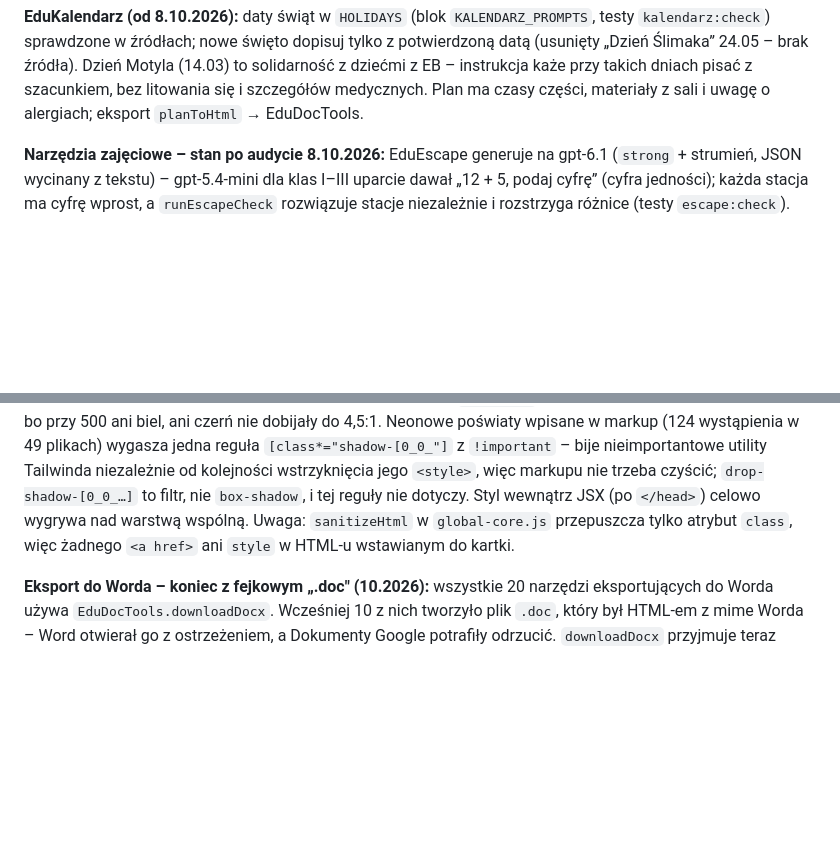
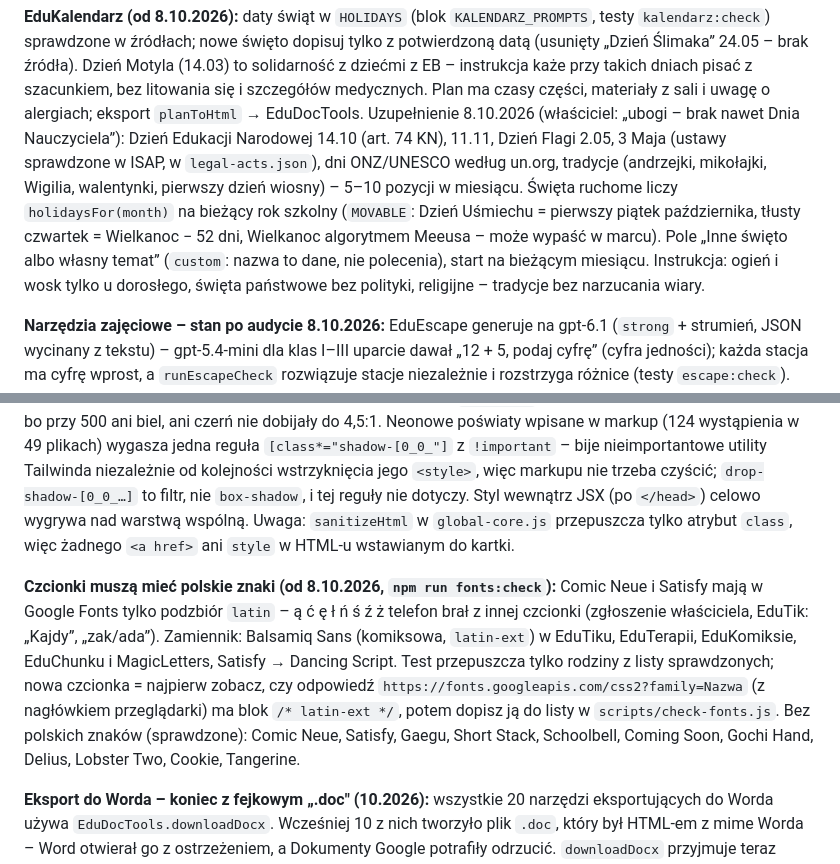
Before and after one commit to wmkraw-web/edubox-web, a Markdown page: CLAUDE.md, 2 parts joined by grey strips. Drawn GitHub-style; blank space fills up the shorter version.

Commit message:
CLAUDE.md: czcionki z polskimi znakami (fonts:check) i EduKalendarz po uzupelnieniu
Co-Authored-By: Claude Opus 5.5 <noreply@anthropic.com>

```diff
--- a/CLAUDE.md
+++ b/CLAUDE.md
@@ -364,6 +364,13 @@ dostałby fałszywy alarm. Rozstrzygnięcie płaci się tylko przy rozbieżnośc
 w źródłach; nowe święto dopisuj tylko z potwierdzoną datą (usunięty „Dzień Ślimaka” 24.05 – brak źródła). Dzień Motyla
 (14.03) to solidarność z dziećmi z EB – instrukcja każe przy takich dniach pisać z szacunkiem, bez litowania się
 i szczegółów medycznych. Plan ma czasy części, materiały z sali i uwagę o alergiach; eksport `planToHtml` → EduDocTools.
+Uzupełnienie 8.10.2026 (właściciel: „ubogi – brak nawet Dnia Nauczyciela”): Dzień Edukacji Narodowej 14.10 (art. 74 KN),
+11.11, Dzień Flagi 2.05, 3 Maja (ustawy sprawdzone w ISAP, w `legal-acts.json`), dni ONZ/UNESCO według un.org, tradycje
+(andrzejki, mikołajki, Wigilia, walentynki, pierwszy dzień wiosny) – 5–10 pozycji w miesiącu. Święta ruchome liczy
+`holidaysFor(month)` na bieżący rok szkolny (`MOVABLE`: Dzień Uśmiechu = pierwszy piątek października, tłusty czwartek =
+Wielkanoc − 52 dni, Wielkanoc algorytmem Meeusa – może wypaść w marcu). Pole „Inne święto albo własny temat” (`custom`:
+nazwa to dane, nie polecenia), start na bieżącym miesiącu. Instrukcja: ogień i wosk tylko u dorosłego, święta państwowe
+bez polityki, religijne – tradycje bez narzucania wiary.
 
 **Narzędzia zajęciowe – stan po audycie 8.10.2026:** EduEscape generuje na gpt-6.1 (`strong` + strumień, JSON
 wycinany z tekstu) – gpt-5.4-mini dla klas I–III uparcie dawał „12 + 5, podaj cyfrę” (cyfra jedności); każda stacja
@@ -526,6 +533,14 @@ czyścić; `drop-shadow-[0_0_…]` to filtr, nie `box-shadow`, i tej reguły nie
 (po `</head>`) celowo wygrywa nad warstwą wspólną. Uwaga: `sanitizeHtml` w `global-core.js` przepuszcza
 tylko atrybut `class`, więc żadnego `<a href>` ani `style` w HTML-u wstawianym do kartki.
 
+**Czcionki muszą mieć polskie znaki (od 8.10.2026, `npm run fonts:check`):** Comic Neue i Satisfy mają w Google Fonts
+tylko podzbiór `latin` – ą ć ę ł ń ś ź ż telefon brał z innej czcionki (zgłoszenie właściciela, EduTik: „Kajdy”, „zak/ada”).
+Zamiennik: Balsamiq Sans (komiksowa, `latin-ext`) w EduTiku, EduTerapii, EduKomiksie, EduChunku i MagicLetters, Satisfy →
+Dancing Script. Test przepuszcza tylko rodziny z listy sprawdzonych; nowa czcionka = najpierw zobacz, czy odpowiedź
+`https://fonts.googleapis.com/css2?family=Nazwa` (z nagłówkiem przeglądarki) ma blok `/* latin-ext */`, potem dopisz ją do
+listy w `scripts/check-fonts.js`. Bez polskich znaków (sprawdzone): Comic Neue, Satisfy, Gaegu, Short Stack, Schoolbell,
+Coming Soon, Gochi Hand, Delius, Lobster Two, Cookie, Tangerine.
+
 **Eksport do Worda – koniec z fejkowym „.doc" (10.2026):** wszystkie 20 narzędzi eksportujących
 do Worda używa `EduDocTools.downloadDocx`. Wcześniej 10 z nich tworzyło plik `.doc`, który był
 HTML-em z mime Worda – Word otwierał go z ostrzeżeniem, a Dokumenty Google potrafiły odrzucić.
```
